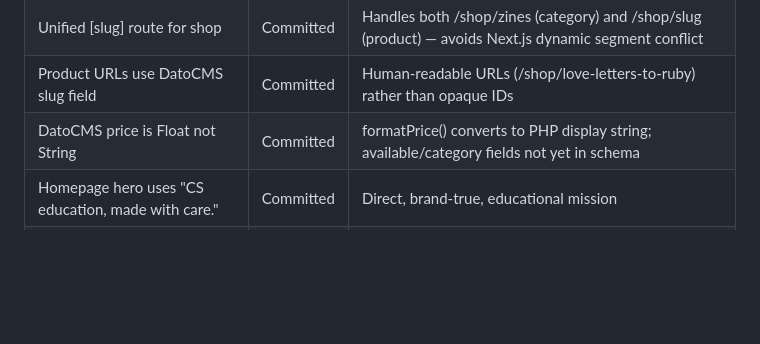
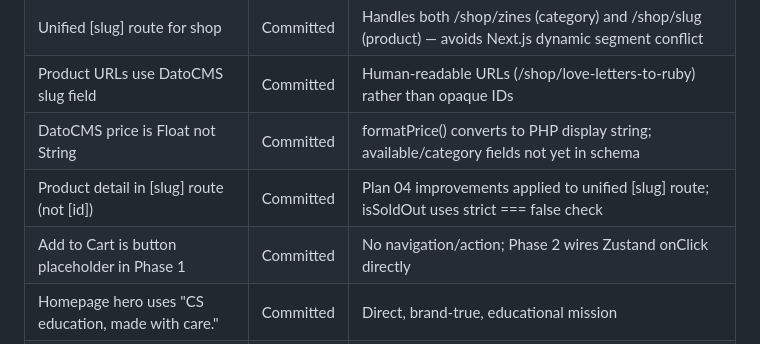
Before and after one commit to ce-manalang/alice, a Markdown page: .planning/STATE.md, the part around the change. Rendered like a GitHub page; blank space fills up the shorter version.

Commit message:
docs(01-04): complete product detail page rebuild plan
- Created 01-04-SUMMARY.md documenting two-column layout, SEO fields, availability logic
- Updated STATE.md: Plan 04 complete, added product detail routing decisions
- Requirements CAT-02 and TECH-01 marked complete

```diff
--- a/.planning/STATE.md
+++ b/.planning/STATE.md
@@ -78,6 +78,8 @@ Execution:  [████████░░░░░░░░░░░░] Phase
 | Unified [slug] route for shop | Committed | Handles both /shop/zines (category) and /shop/slug (product) — avoids Next.js dynamic segment conflict |
 | Product URLs use DatoCMS slug field | Committed | Human-readable URLs (/shop/love-letters-to-ruby) rather than opaque IDs |
 | DatoCMS price is Float not String | Committed | formatPrice() converts to PHP display string; available/category fields not yet in schema |
+| Product detail in [slug] route (not [id]) | Committed | Plan 04 improvements applied to unified [slug] route; isSoldOut uses strict === false check |
+| Add to Cart is button placeholder in Phase 1 | Committed | No navigation/action; Phase 2 wires Zustand onClick directly |
 | Homepage hero uses "CS education, made with care." | Committed | Direct, brand-true, educational mission |
 | FAQ and About content hardcoded | Committed | Content rarely changes; no CMS overhead justified |
 | Accordion uses HTML details/summary | Committed | Zero-JS, accessible by default, no library needed |
```
Also changed, not shown: 1 other file.
